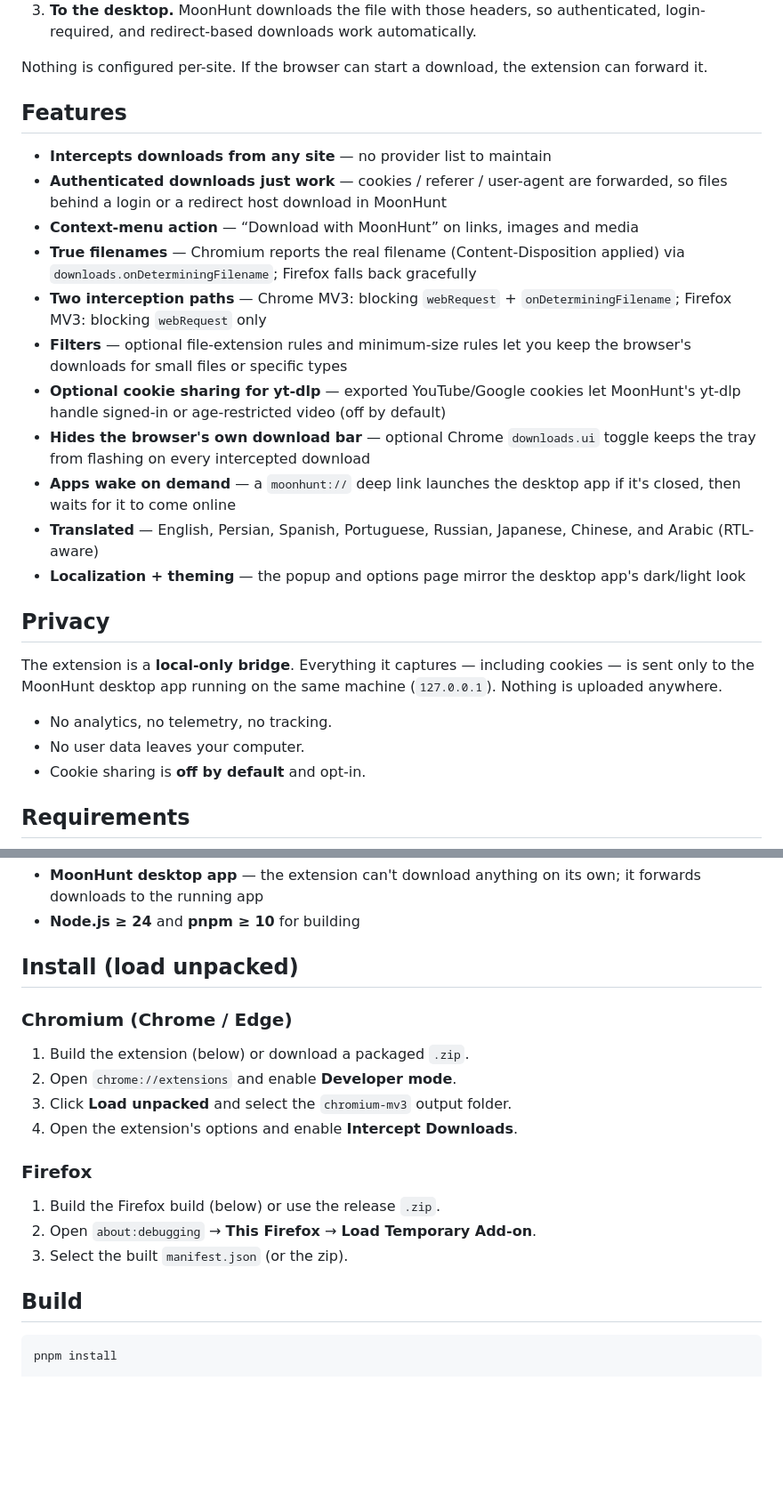
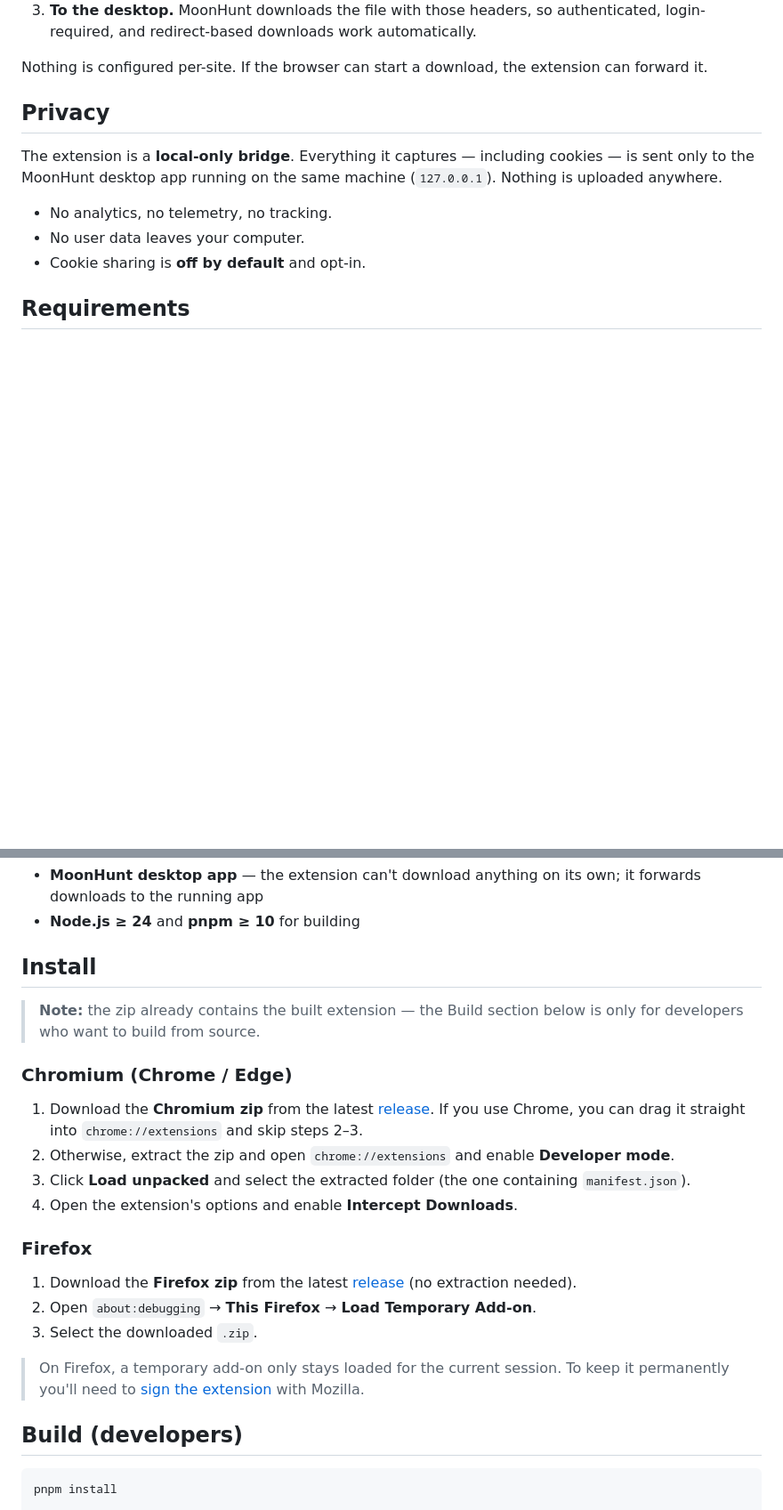
Before and after one commit to 2sulraw/MoonHunt-Extension, a Markdown page: README.md, 2 parts joined by grey strips. Shown at 89% size. Rendered like a GitHub page; blank space fills up the shorter version.

Commit message:
README: make zip install the primary path
Install now leads with downloading the packaged zip (and Chrome's
drag-and-drop), extraction-free for Firefox, rather than building from
source. The zip extracts to its root, so Load unpacked points at the
containing folder.

````diff
--- a/README.md
+++ b/README.md
@@ -24,28 +24,6 @@ Manifest V3 extension on both.
 Nothing is configured per-site. If the browser can start a download, the
 extension can forward it.
 
-## Features
-
-- **Intercepts downloads from any site** — no provider list to maintain
-- **Authenticated downloads just work** — cookies / referer / user-agent are
-  forwarded, so files behind a login or a redirect host download in MoonHunt
-- **Context-menu action** — “Download with MoonHunt” on links, images and media
-- **True filenames** — Chromium reports the real filename (Content-Disposition
-  applied) via `downloads.onDeterminingFilename`; Firefox falls back gracefully
-- **Two interception paths** — Chrome MV3: blocking `webRequest` +
-  `onDeterminingFilename`; Firefox MV3: blocking `webRequest` only
-- **Filters** — optional file-extension rules and minimum-size rules let you
-  keep the browser's downloads for small files or specific types
-- **Optional cookie sharing for yt-dlp** — exported YouTube/Google cookies let
-  MoonHunt's yt-dlp handle signed-in or age-restricted video (off by default)
-- **Hides the browser's own download bar** — optional Chrome `downloads.ui`
-  toggle keeps the tray from flashing on every intercepted download
-- **Apps wake on demand** — a `moonhunt://` deep link launches the desktop app
-  if it's closed, then waits for it to come online
-- **Translated** — English, Persian, Spanish, Portuguese, Russian, Japanese,
-  Chinese, and Arabic (RTL-aware)
-- **Localization + theming** — the popup and options page mirror the desktop
-  app's dark/light look
 
 ## Privacy
 
@@ -63,22 +41,34 @@ cookies — is sent only to the MoonHunt desktop app running on the same machine
   it forwards downloads to the running app
 - **Node.js ≥ 24** and **pnpm ≥ 10** for building
 
-## Install (load unpacked)
+## Install
+
+> **Note:** the zip already contains the built extension — the Build section
+> below is only for developers who want to build from source.
 
 ### Chromium (Chrome / Edge)
 
-1. Build the extension (below) or download a packaged `.zip`.
-2. Open `chrome://extensions` and enable **Developer mode**.
-3. Click **Load unpacked** and select the `chromium-mv3` output folder.
+1. Download the **Chromium zip** from the latest [release]. If you use Chrome,
+   you can drag it straight into `chrome://extensions` and skip steps 2–3.
+2. Otherwise, extract the zip and open `chrome://extensions` and enable
+   **Developer mode**.
+3. Click **Load unpacked** and select the extracted folder (the one containing
+   `manifest.json`).
 4. Open the extension's options and enable **Intercept Downloads**.
 
 ### Firefox
 
-1. Build the Firefox build (below) or use the release `.zip`.
+1. Download the **Firefox zip** from the latest [release] (no extraction needed).
 2. Open `about:debugging` → **This Firefox** → **Load Temporary Add-on**.
-3. Select the built `manifest.json` (or the zip).
+3. Select the downloaded `.zip`.
 
-## Build
+> On Firefox, a temporary add-on only stays loaded for the current session. To
+> keep it permanently you'll need to [sign the extension] with Mozilla.
+
+[release]: https://github.com/2sulraw/moonhunt-extension/releases
+[sign the extension]: https://extensionworkshop.com/documentation/publish/package-your-extension/
+
+## Build (developers)
 
 ```bash
 pnpm install
````
